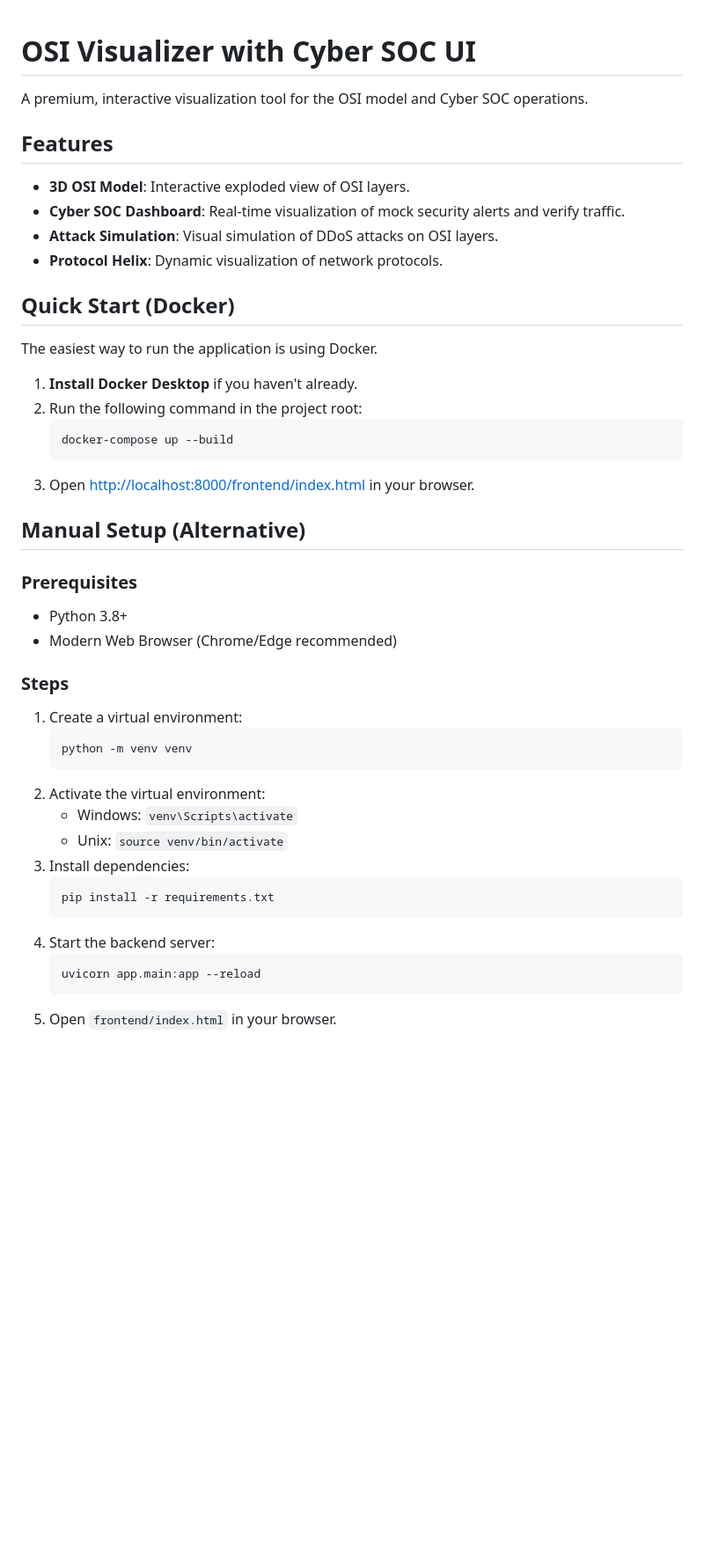
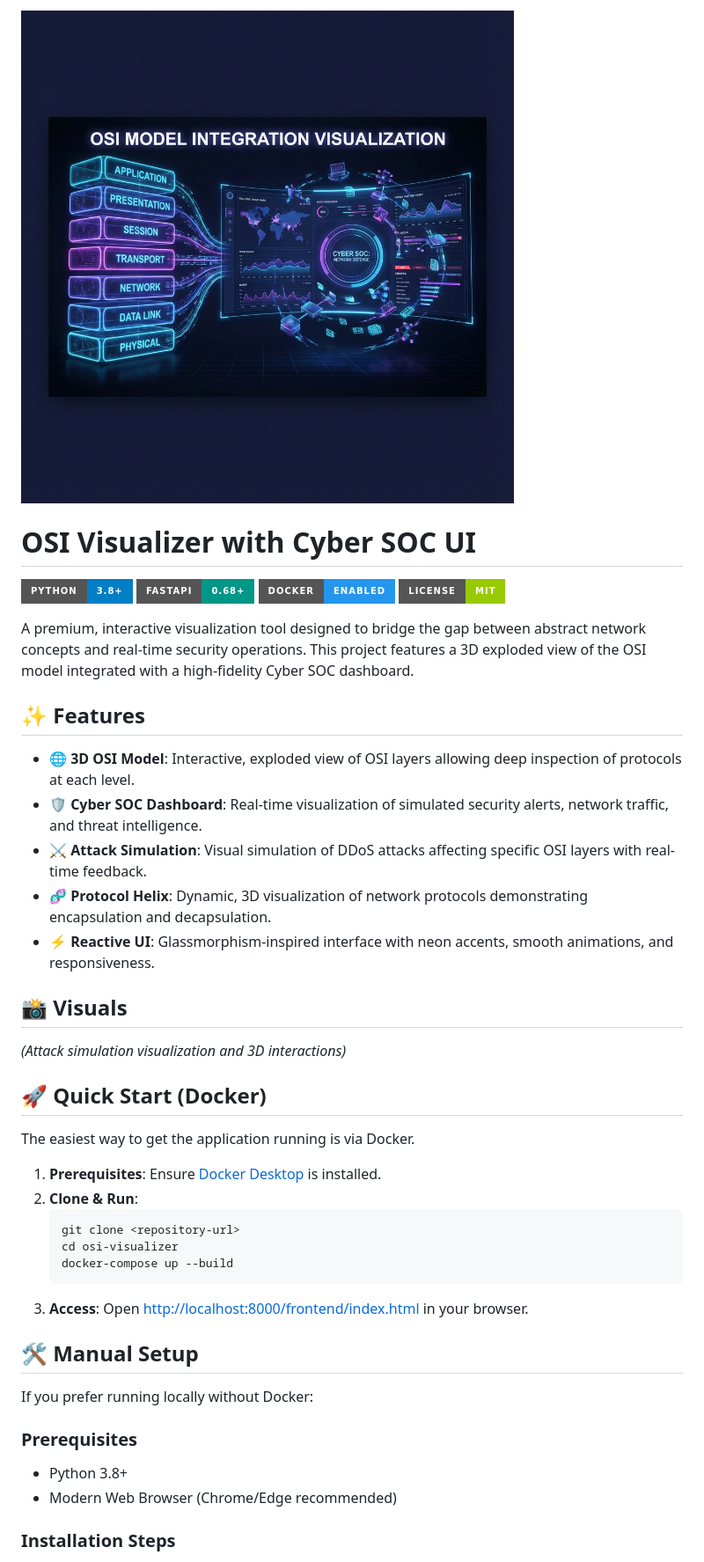
Before and after one commit to godcer/web-osi-visualiser, a Markdown page: README.md, the part around the change printed below. Shown: that part at 88% size. GitHub-like rendering; pictures changed too: assets/banner.png (added); badges without logos; blank space fills up the shorter version.

Commit message:
docs: add banner image, badges, and expand README content with new sections and a feature.

````diff
--- a/README.md
+++ b/README.md
@@ -1,45 +1,46 @@
+![OSI Visualizer Banner](assets/banner.png)
+
 # OSI Visualizer with Cyber SOC UI
 
-A premium, interactive visualization tool for the OSI model and Cyber SOC operations.
+![Python](https://img.shields.io/badge/Python-3.8%2B-blue?style=for-the-badge&logo=python&logoColor=white)
+![FastAPI](https://img.shields.io/badge/FastAPI-0.68%2B-009688?style=for-the-badge&logo=fastapi&logoColor=white)
+![Docker](https://img.shields.io/badge/Docker-Enabled-2496ED?style=for-the-badge&logo=docker&logoColor=white)
+![License](https://img.shields.io/badge/License-MIT-green?style=for-the-badge)
 
-## Features
-- **3D OSI Model**: Interactive exploded view of OSI layers.
-- **Cyber SOC Dashboard**: Real-time visualization of mock security alerts and verify traffic.
-- **Attack Simulation**: Visual simulation of DDoS attacks on OSI layers.
-- **Protocol Helix**: Dynamic visualization of network protocols.
+A premium, interactive visualization tool designed to bridge the gap between abstract network concepts and real-time security operations. This project features a 3D exploded view of the OSI model integrated with a high-fidelity Cyber SOC dashboard.
 
-## Quick Start (Docker)
+## ✨ Features
 
-The easiest way to run the application is using Docker.
+- **🌐 3D OSI Model**: Interactive, exploded view of OSI layers allowing deep inspection of protocols at each level.
+- **🛡️ Cyber SOC Dashboard**: Real-time visualization of simulated security alerts, network traffic, and threat intelligence.
+- **⚔️ Attack Simulation**: Visual simulation of DDoS attacks affecting specific OSI layers with real-time feedback.
+- **🧬 Protocol Helix**: Dynamic, 3D visualization of network protocols demonstrating encapsulation and decapsulation.
+- **⚡ Reactive UI**: Glassmorphism-inspired interface with neon accents, smooth animations, and responsiveness.
 
-1.  **Install Docker Desktop** if you haven't already.
-2.  Run the following command in the project root:
+## 📸 Visuals
+
+*(Attack simulation visualization and 3D interactions)*
+
+## 🚀 Quick Start (Docker)
+
+The easiest way to get the application running is via Docker.
+
+1.  **Prerequisites**: Ensure [Docker Desktop](https://www.docker.com/products/docker-desktop) is installed.
+2.  **Clone & Run**:
     ```bash
+    git clone <repository-url>
+    cd osi-visualizer
     docker-compose up --build
     ```
-3.  Open [http://localhost:8000/frontend/index.html](http://localhost:8000/frontend/index.html) in your browser.
+3.  **Access**: Open [http://localhost:8000/frontend/index.html](http://localhost:8000/frontend/index.html) in your browser.
 
-## Manual Setup (Alternative)
+## 🛠️ Manual Setup
+
+If you prefer running locally without Docker:
 
 ### Prerequisites
 - Python 3.8+
 - Modern Web Browser (Chrome/Edge recommended)
 
-### Steps
-1. Create a virtual environment:
-   ```bash
-   python -m venv venv
-   ```
-2. Activate the virtual environment:
-   - Windows: `venv\Scripts\activate`
-   - Unix: `source venv/bin/activate`
-3. Install dependencies:
-   ```bash
-   pip install -r requirements.txt
-   ```
-4. Start the backend server:
-   ```bash
-   uvicorn app.main:app --reload
-   ```
-5. Open `frontend/index.html` in your browser.
+### Installation Steps
 
````
Also changed, not shown: other parts of README.md (+32 -2 lines).
